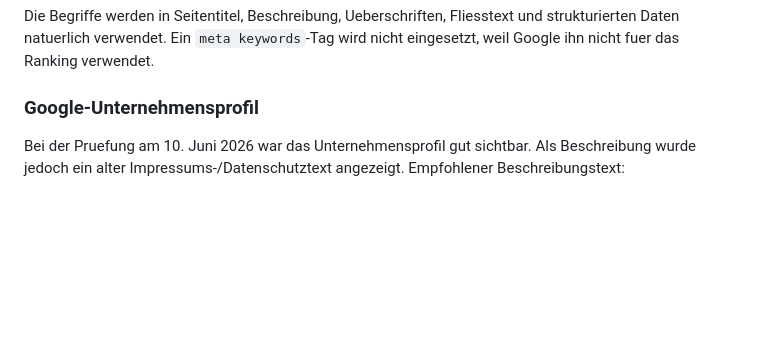
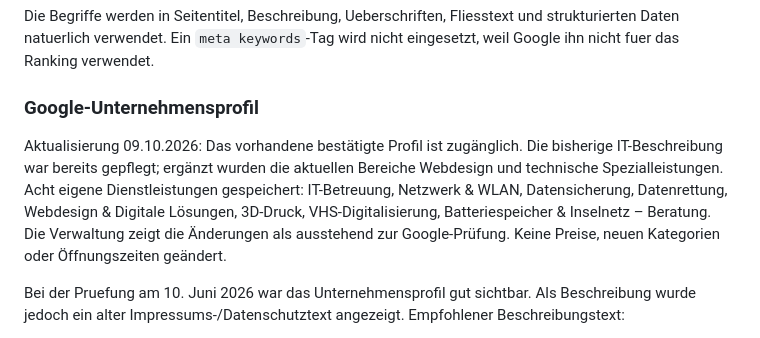
Before and after one commit to JakobSawazki/sawazki-electronics, a Markdown page: docs/documentation.md, the part around the change. Drawn GitHub-style; blank space fills up the shorter version.

Commit message:
Dokumentiere aktualisiertes Google-Unternehmensprofil

```diff
--- a/docs/documentation.md
+++ b/docs/documentation.md
@@ -1150,6 +1150,8 @@ weil Google ihn nicht fuer das Ranking verwendet.
 
 ### Google-Unternehmensprofil
 
+Aktualisierung 09.10.2026: Das vorhandene bestätigte Profil ist zugänglich. Die bisherige IT-Beschreibung war bereits gepflegt; ergänzt wurden die aktuellen Bereiche Webdesign und technische Spezialleistungen. Acht eigene Dienstleistungen gespeichert: IT-Betreuung, Netzwerk & WLAN, Datensicherung, Datenrettung, Webdesign & Digitale Lösungen, 3D-Druck, VHS-Digitalisierung, Batteriespeicher & Inselnetz – Beratung. Die Verwaltung zeigt die Änderungen als ausstehend zur Google-Prüfung. Keine Preise, neuen Kategorien oder Öffnungszeiten geändert.
+
 Bei der Pruefung am 10. Juni 2026 war das Unternehmensprofil gut sichtbar. Als Beschreibung
 wurde jedoch ein alter Impressums-/Datenschutztext angezeigt. Empfohlener Beschreibungstext:
 
```
Also changed, not shown: docs/tasks.md (+2 -1 lines).
